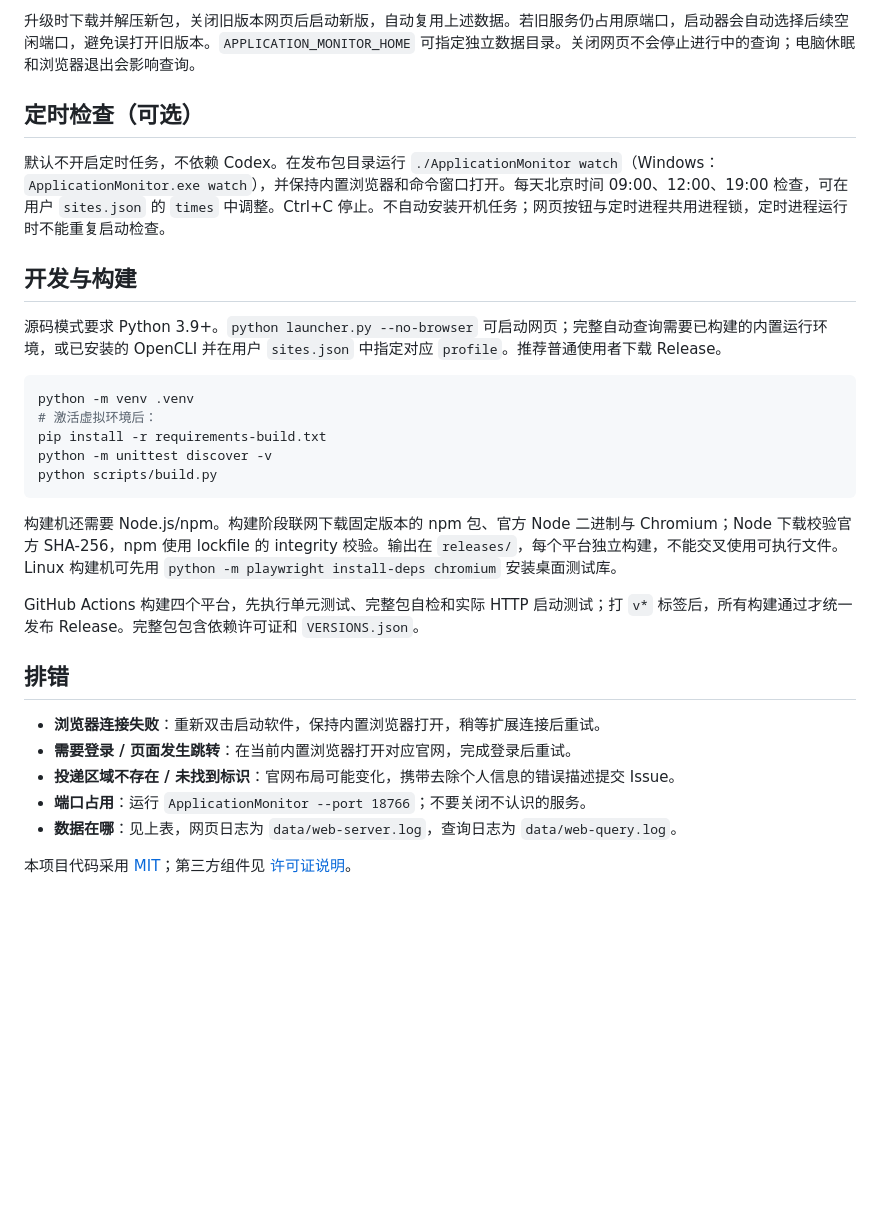
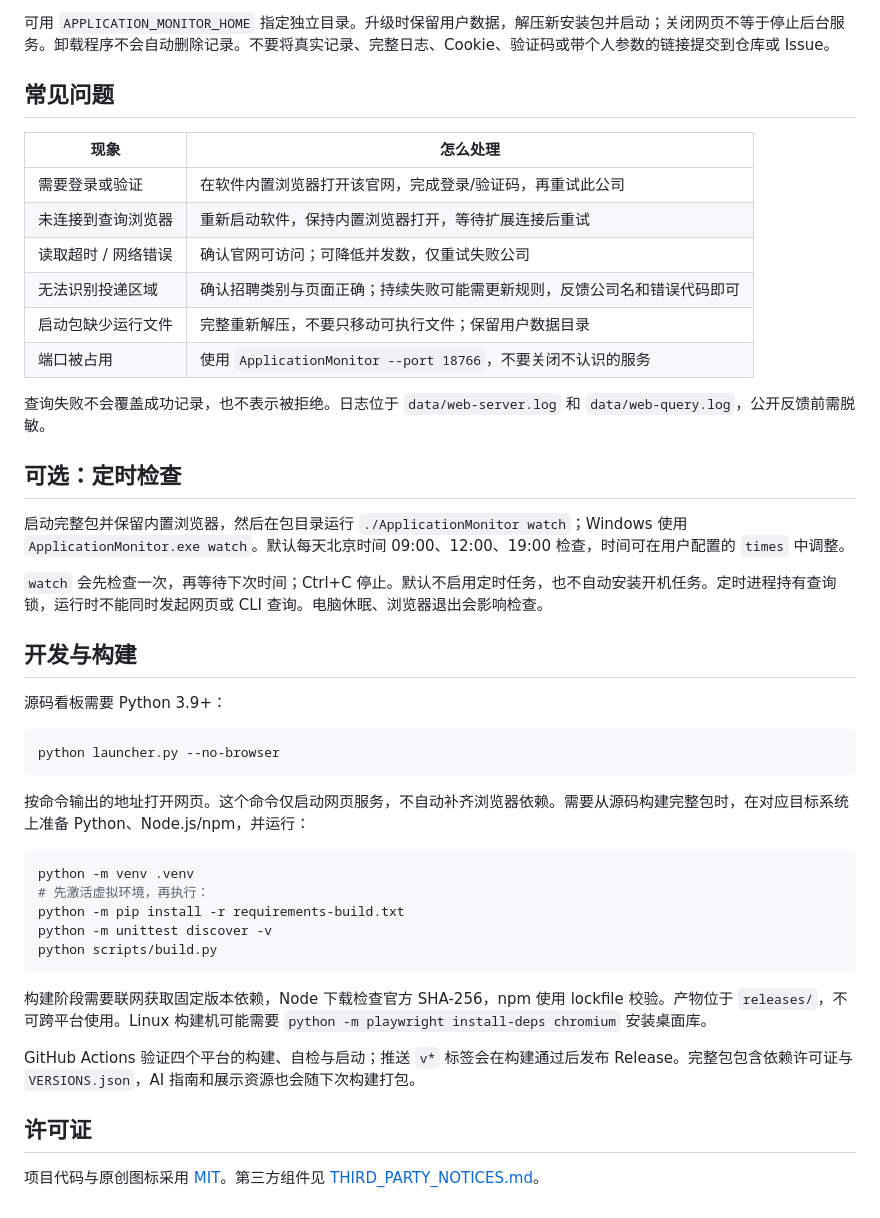
Before and after one commit to yuzheng310/application-monitor, a Markdown page: README.md, the part around the change printed below. Rendered like a GitHub page; blank space fills up the shorter version.

````diff
--- a/README.md
+++ b/README.md
@@ -53,32 +74,47 @@
 
-升级时下载并解压新包，关闭旧版本网页后启动新版，自动复用上述数据。若旧服务仍占用原端口，启动器会自动选择后续空闲端口，避免误打开旧版本。`APPLICATION_MONITOR_HOME` 可指定独立数据目录。关闭网页不会停止进行中的查询；电脑休眠和浏览器退出会影响查询。
+可用 `APPLICATION_MONITOR_HOME` 指定独立目录。升级时保留用户数据，解压新安装包并启动；关闭网页不等于停止后台服务。卸载程序不会自动删除记录。不要将真实记录、完整日志、Cookie、验证码或带个人参数的链接提交到仓库或 Issue。
 
-## 定时检查（可选）
+## 常见问题
 
-默认不开启定时任务，不依赖 Codex。在发布包目录运行 `./ApplicationMonitor watch`（Windows：`ApplicationMonitor.exe watch`），并保持内置浏览器和命令窗口打开。每天北京时间 09:00、12:00、19:00 检查，可在用户 `sites.json` 的 `times` 中调整。Ctrl+C 停止。不自动安装开机任务；网页按钮与定时进程共用进程锁，定时进程运行时不能重复启动检查。
+| 现象 | 怎么处理 |
+|---|---|
+| 需要登录或验证 | 在软件内置浏览器打开该官网，完成登录/验证码，再重试此公司 |
+| 未连接到查询浏览器 | 重新启动软件，保持内置浏览器打开，等待扩展连接后重试 |
+| 读取超时 / 网络错误 | 确认官网可访问；可降低并发数，仅重试失败公司 |
+| 无法识别投递区域 | 确认招聘类别与页面正确；持续失败可能需更新规则，反馈公司名和错误代码即可 |
+| 启动包缺少运行文件 | 完整重新解压，不要只移动可执行文件；保留用户数据目录 |
+| 端口被占用 | 使用 `ApplicationMonitor --port 18766`，不要关闭不认识的服务 |
+
+查询失败不会覆盖成功记录，也不表示被拒绝。日志位于 `data/web-server.log` 和 `data/web-query.log`，公开反馈前需脱敏。
+
+## 可选：定时检查
+
+启动完整包并保留内置浏览器，然后在包目录运行 `./ApplicationMonitor watch`；Windows 使用 `ApplicationMonitor.exe watch`。默认每天北京时间 09:00、12:00、19:00 检查，时间可在用户配置的 `times` 中调整。
+
+`watch` 会先检查一次，再等待下次时间；Ctrl+C 停止。默认不启用定时任务，也不自动安装开机任务。定时进程持有查询锁，运行时不能同时发起网页或 CLI 查询。电脑休眠、浏览器退出会影响检查。
 
 ## 开发与构建
 
-源码模式要求 Python 3.9+。`python launcher.py --no-browser` 可启动网页；完整自动查询需要已构建的内置运行环境，或已安装的 OpenCLI 并在用户 `sites.json` 中指定对应 `profile`。推荐普通使用者下载 Release。
+源码看板需要 Python 3.9+：
+
+```sh
+python launcher.py --no-browser
+```
+
+按命令输出的地址打开网页。这个命令仅启动网页服务，不自动补齐浏览器依赖。需要从源码构建完整包时，在对应目标系统上准备 Python、Node.js/npm，并运行：
 
 ```sh
 python -m venv .venv
-# 激活虚拟环境后：
-pip install -r requirements-build.txt
+# 先激活虚拟环境，再执行：
+python -m pip install -r requirements-build.txt
 python -m unittest discover -v
 python scripts/build.py
 ```
 
-构建机还需要 Node.js/npm。构建阶段联网下载固定版本的 npm 包、官方 Node 二进制与 Chromium；Node 下载校验官方 SHA-256，npm 使用 lockfile 的 integrity 校验。输出在 `releases/`，每个平台独立构建，不能交叉使用可执行文件。Linux 构建机可先用 `python -m playwright install-deps chromium` 安装桌面测试库。
+构建阶段需要联网获取固定版本依赖，Node 下载检查官方 SHA-256，npm 使用 lockfile 校验。产物位于 `releases/`，不可跨平台使用。Linux 构建机可能需要 `python -m playwright install-deps chromium` 安装桌面库。
 
-GitHub Actions 构建四个平台，先执行单元测试、完整包自检和实际 HTTP 启动测试；打 `v*` 标签后，所有构建通过才统一发布 Release。完整包包含依赖许可证和 `VERSIONS.json`。
+GitHub Actions 验证四个平台的构建、自检与启动；推送 `v*` 标签会在构建通过后发布 Release。完整包包含依赖许可证与 `VERSIONS.json`，AI 指南和展示资源也会随下次构建打包。
 
-## 排错
+## 许可证
 
-- **浏览器连接失败**：重新双击启动软件，保持内置浏览器打开，稍等扩展连接后重试。
-- **需要登录 / 页面发生跳转**：在当前内置浏览器打开对应官网，完成登录后重试。
-- **投递区域不存在 / 未找到标识**：官网布局可能变化，携带去除个人信息的错误描述提交 Issue。
-- **端口占用**：运行 `ApplicationMonitor --port 18766`；不要关闭不认识的服务。
-- **数据在哪**：见上表，网页日志为 `data/web-server.log`，查询日志为 `data/web-query.log`。
-
-本项目代码采用 [MIT](LICENSE)；第三方组件见 [许可证说明](THIRD_PARTY_NOTICES.md)。
+项目代码与原创图标采用 [MIT](LICENSE)。第三方组件见 [THIRD_PARTY_NOTICES.md](THIRD_PARTY_NOTICES.md)。
````
Also changed, not shown: other parts of README.md (+51 -30 lines), AI_USAGE.md (added, +130 -0 lines), docs/assets/dashboard.png (added), docs/assets/error-feedback.png (added), docs/assets/mobile.png (added), 8 other files.
